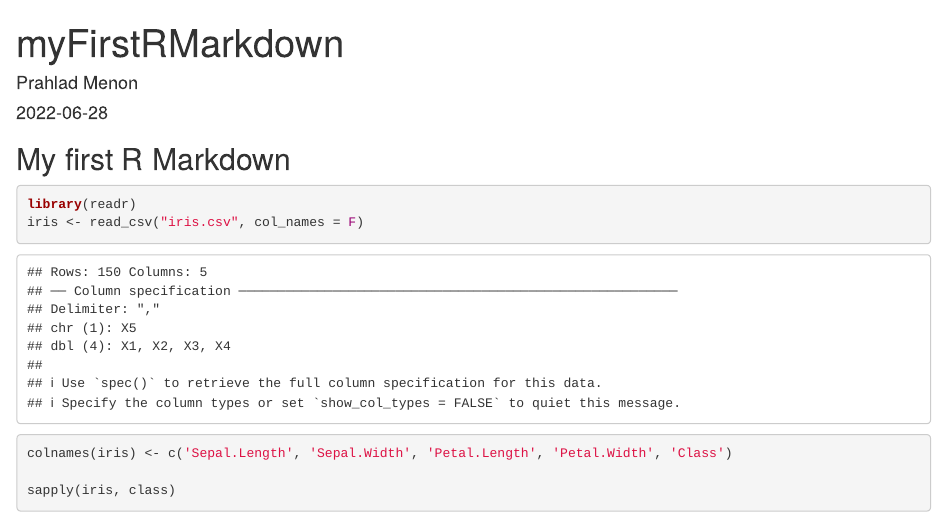
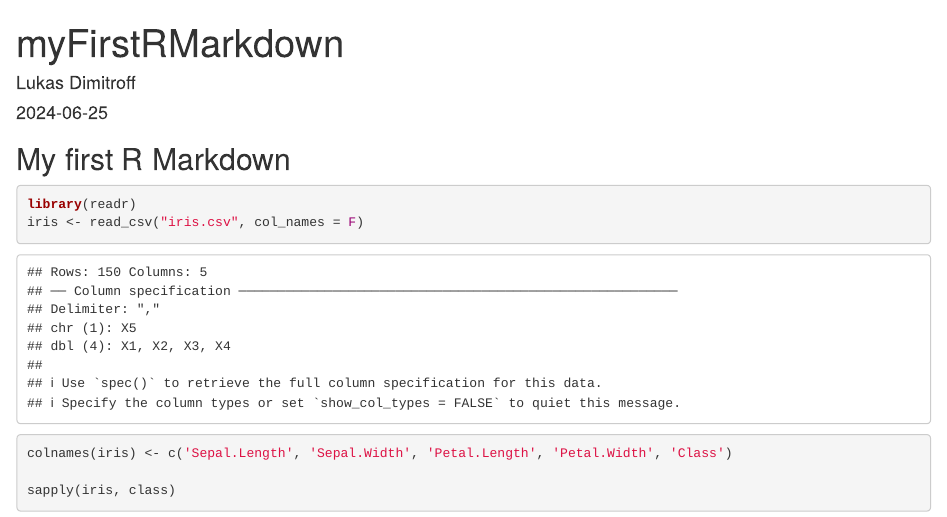
Before and after one commit to lukasdim/CMU_PGSS_2024, an R Markdown document (L1-6252024/myFirstMarkdown.rmd): the page in a window 1100 px wide, from its top. Rendered offline with R 4.5, knitr and Pandoc, with nearby package versions.

Commit message:
update markdown

```diff
--- a/L1-6252024/myFirstMarkdown.rmd
+++ b/L1-6252024/myFirstMarkdown.rmd
@@ -1,7 +1,7 @@
 ---
 title: "myFirstRMarkdown"
-author: "Prahlad Menon"
-date: '2022-06-28'
+author: "Lukas Dimitroff"
+date: '2024-06-25'
 output: html_document
 ---
 
```
